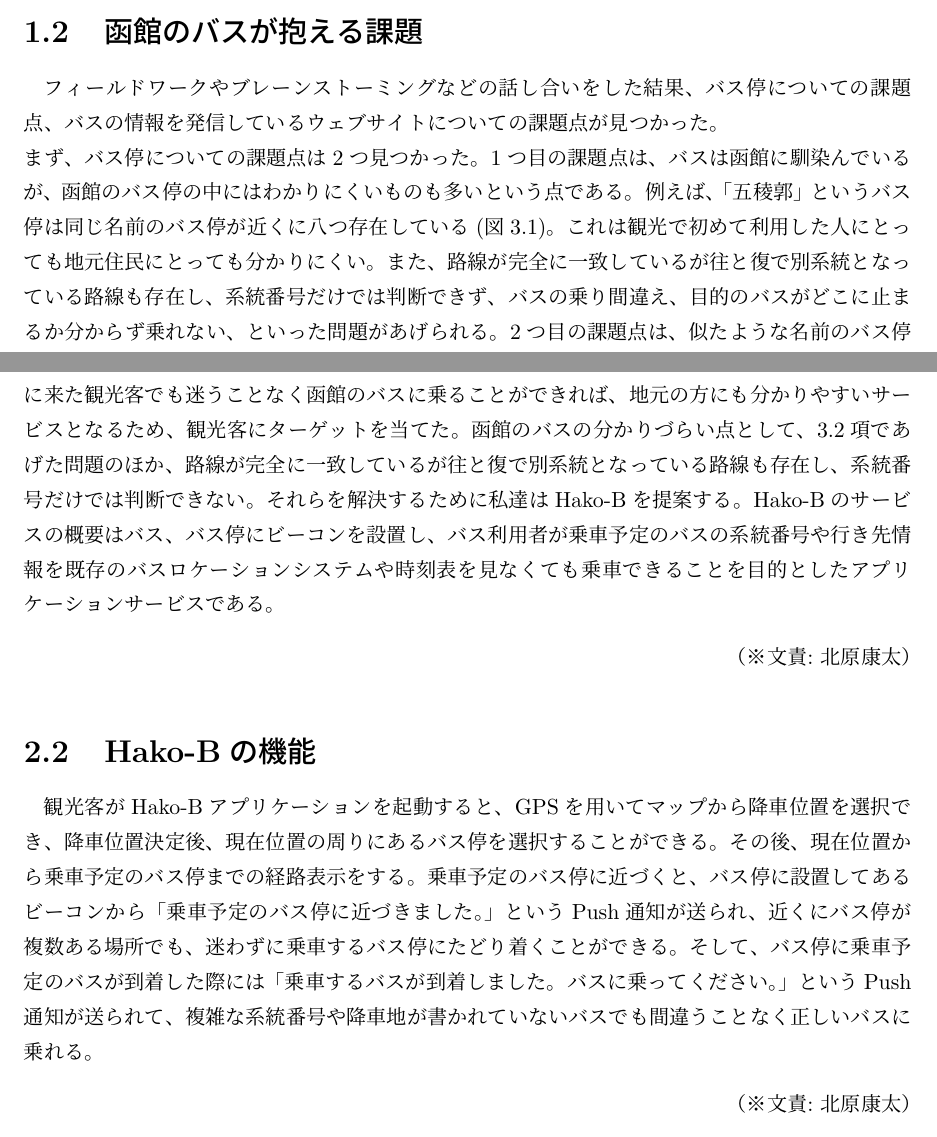
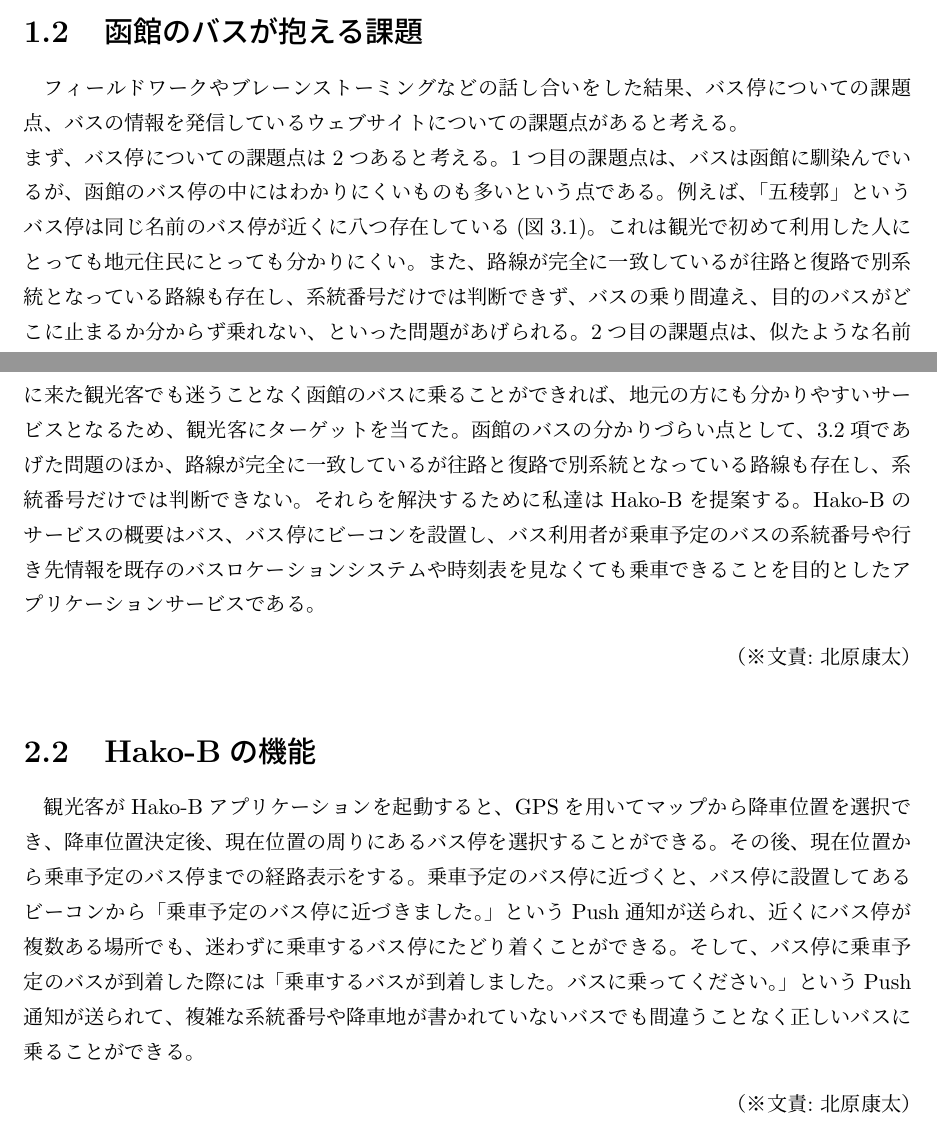
Before and after one commit to beaconFUN/hakob-final-report, a LaTeX thesis (report.tex): two parts of pages 8 and 10 of 32, joined at a grey line, cut so that both start at the same text. Compiled offline with pLaTeX and dvipdfmx.

Commit message:
一部の表現を柔らかく

```diff
--- a/report.tex
+++ b/report.tex
@@ -145,10 +145,10 @@ Beacon, Fieldwork, Hakodate's Bus, Application, Design
 
 \section{函館のバスが抱える課題}
 
-フィールドワークやブレーンストーミングなどの話し合いをした結果、バス停についての課題点、バスの情報を発信しているウェブサイトについての課題点が見つかった。\\
-まず、バス停についての課題点は2つ見つかった。
+フィールドワークやブレーンストーミングなどの話し合いをした結果、バス停についての課題点、バスの情報を発信しているウェブサイトについての課題点があると考える。\\
+まず、バス停についての課題点は2つあると考える。
 1つ目の課題点は、バスは函館に馴染んでいるが、函館のバス停の中にはわかりにくいものも多いという点である。例えば、「五稜郭」というバス停は同じ名前のバス停が近くに八つ存在している(図3.1)。
 これは観光で初めて利用した人にとっても地元住民にとっても分かりにくい。
-また、路線が完全に一致しているが往と復で別系統となっている路線も存在し、系統番号だけでは判断できず、バスの乗り間違え、目的のバスがどこに止まるか分からず乗れない、といった問題があげられる。
+また、路線が完全に一致しているが往路と復路で別系統となっている路線も存在し、系統番号だけでは判断できず、バスの乗り間違え、目的のバスがどこに止まるか分からず乗れない、といった問題があげられる。
 2つ目の課題点は、似たような名前のバス停が多い点である。前、入口、裏などがあり分かりにくい停留所も存在している。
 このためバス停の名前を把握していない人にとって、目的地へ行くためにどこで降りればよいのか分かりにくい、という問題があげられる。\\
@@ -184,7 +184,7 @@ Beacon, Fieldwork, Hakodate's Bus, Application, Design
 \section{Hako-Bの概要}
 Hako-Bは、ターゲットを函館のバスを初めて使う観光客へ向けたサービスである。
 初めて函館に来た観光客でも迷うことなく函館のバスに乗ることができれば、地元の方にも分かりやすいサービスとなるため、観光客にターゲットを当てた。
-函館のバスの分かりづらい点として、3.2項であげた問題のほか、路線が完全に一致しているが往と復で別系統となっている路線も存在し、系統番号だけでは判断できない。
+函館のバスの分かりづらい点として、3.2項であげた問題のほか、路線が完全に一致しているが往路と復路で別系統となっている路線も存在し、系統番号だけでは判断できない。
 それらを解決するために私達はHako-Bを提案する。
 Hako-Bのサービスの概要はバス、バス停にビーコンを設置し、バス利用者が乗車予定のバスの系統番号や行き先情報を既存のバスロケーションシステムや時刻表を見なくても乗車できることを目的としたアプリケーションサービスである。
 \bunseki{北原康太}
@@ -193,7 +193,7 @@ Hako-Bのサービスの概要はバス、バス停にビーコンを設置し
 \section{Hako-Bの機能}
 観光客がHako-Bアプリケーションを起動すると、GPSを用いてマップから降車位置を選択でき、降車位置決定後、現在位置の周りにあるバス停を選択することができる。
 その後、現在位置から乗車予定のバス停までの経路表示をする。乗車予定のバス停に近づくと、バス停に設置してあるビーコンから「乗車予定のバス停に近づきました。」というPush通知が送られ、近くにバス停が複数ある場所でも、迷わずに乗車するバス停にたどり着くことができる。
-そして、バス停に乗車予定のバスが到着した際には「乗車するバスが到着しました。バスに乗ってください。」というPush通知が送られて、複雑な系統番号や降車地が書かれていないバスでも間違うことなく正しいバスに乗れる。
+そして、バス停に乗車予定のバスが到着した際には「乗車するバスが到着しました。バスに乗ってください。」というPush通知が送られて、複雑な系統番号や降車地が書かれていないバスでも間違うことなく正しいバスに乗ることができる。
 
 \bunseki{北原康太}
 
```
Also changed, not shown: report.tex (4 more changed lines).
